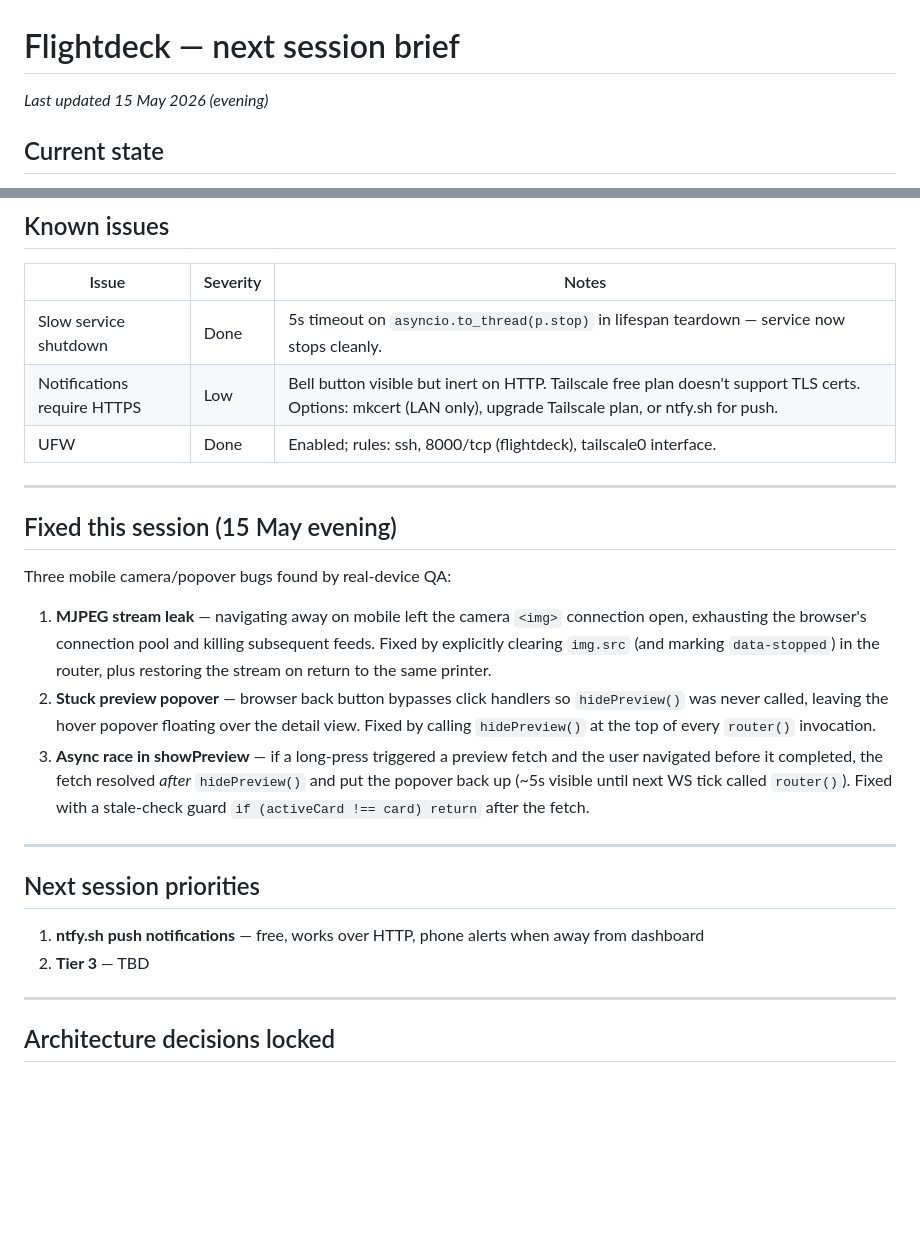
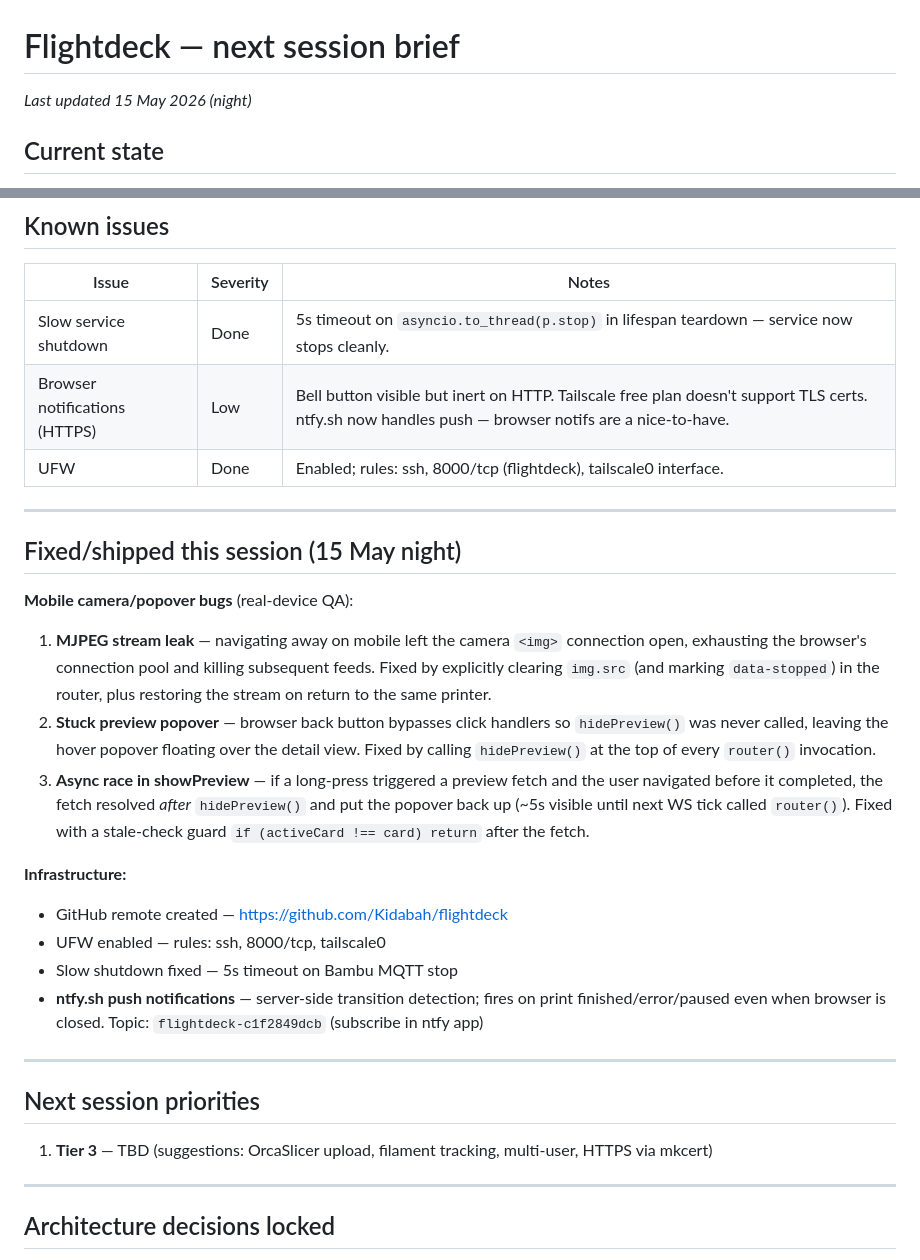
Before and after one commit to keenzkustoms/flightdeck, a Markdown page: SESSION_NEXT.md, 2 parts joined by grey strips. Drawn GitHub-style; blank space fills up the shorter version.

Commit message:
Update SESSION_NEXT: full session summary, Tier 3 next
Co-Authored-By: Claude Sonnet 4.6 <noreply@anthropic.com>

```diff
--- a/SESSION_NEXT.md
+++ b/SESSION_NEXT.md
@@ -1,5 +1,5 @@
 # Flightdeck — next session brief
-_Last updated 15 May 2026 (evening)_
+_Last updated 15 May 2026 (night)_
 
 ## Current state
 
@@ -95,25 +95,29 @@ All 10 steps from TIER2_SPEC.md shipped, plus four bonus items.
 | Issue | Severity | Notes |
 |---|---|---|
 | Slow service shutdown | Done | 5s timeout on `asyncio.to_thread(p.stop)` in lifespan teardown — service now stops cleanly. |
-| Notifications require HTTPS | Low | Bell button visible but inert on HTTP. Tailscale free plan doesn't support TLS certs. Options: mkcert (LAN only), upgrade Tailscale plan, or ntfy.sh for push. |
+| Browser notifications (HTTPS) | Low | Bell button visible but inert on HTTP. Tailscale free plan doesn't support TLS certs. ntfy.sh now handles push — browser notifs are a nice-to-have. |
 | UFW | Done | Enabled; rules: ssh, 8000/tcp (flightdeck), tailscale0 interface. |
 
 ---
 
-## Fixed this session (15 May evening)
+## Fixed/shipped this session (15 May night)
 
-Three mobile camera/popover bugs found by real-device QA:
-
+**Mobile camera/popover bugs** (real-device QA):
 1. **MJPEG stream leak** — navigating away on mobile left the camera `<img>` connection open, exhausting the browser's connection pool and killing subsequent feeds. Fixed by explicitly clearing `img.src` (and marking `data-stopped`) in the router, plus restoring the stream on return to the same printer.
 2. **Stuck preview popover** — browser back button bypasses click handlers so `hidePreview()` was never called, leaving the hover popover floating over the detail view. Fixed by calling `hidePreview()` at the top of every `router()` invocation.
 3. **Async race in showPreview** — if a long-press triggered a preview fetch and the user navigated before it completed, the fetch resolved *after* `hidePreview()` and put the popover back up (~5s visible until next WS tick called `router()`). Fixed with a stale-check guard `if (activeCard !== card) return` after the fetch.
+
+**Infrastructure:**
+- GitHub remote created — https://github.com/Kidabah/flightdeck
+- UFW enabled — rules: ssh, 8000/tcp, tailscale0
+- Slow shutdown fixed — 5s timeout on Bambu MQTT stop
+- **ntfy.sh push notifications** — server-side transition detection; fires on print finished/error/paused even when browser is closed. Topic: `flightdeck-c1f2849dcb` (subscribe in ntfy app)
 
 ---
 
 ## Next session priorities
 
-1. **ntfy.sh push notifications** — free, works over HTTP, phone alerts when away from dashboard
-2. **Tier 3** — TBD
+1. **Tier 3** — TBD (suggestions: OrcaSlicer upload, filament tracking, multi-user, HTTPS via mkcert)
 
 ---
 
```
